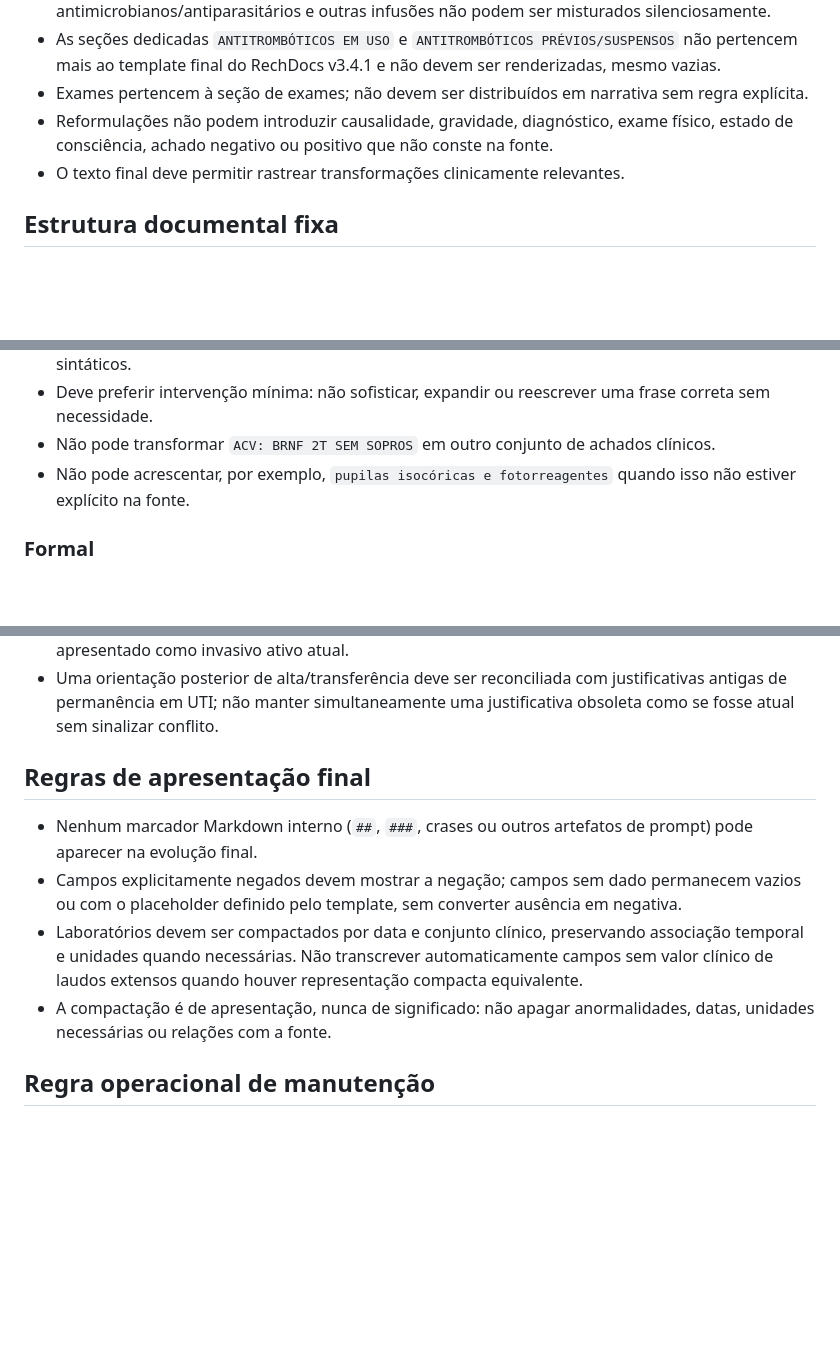
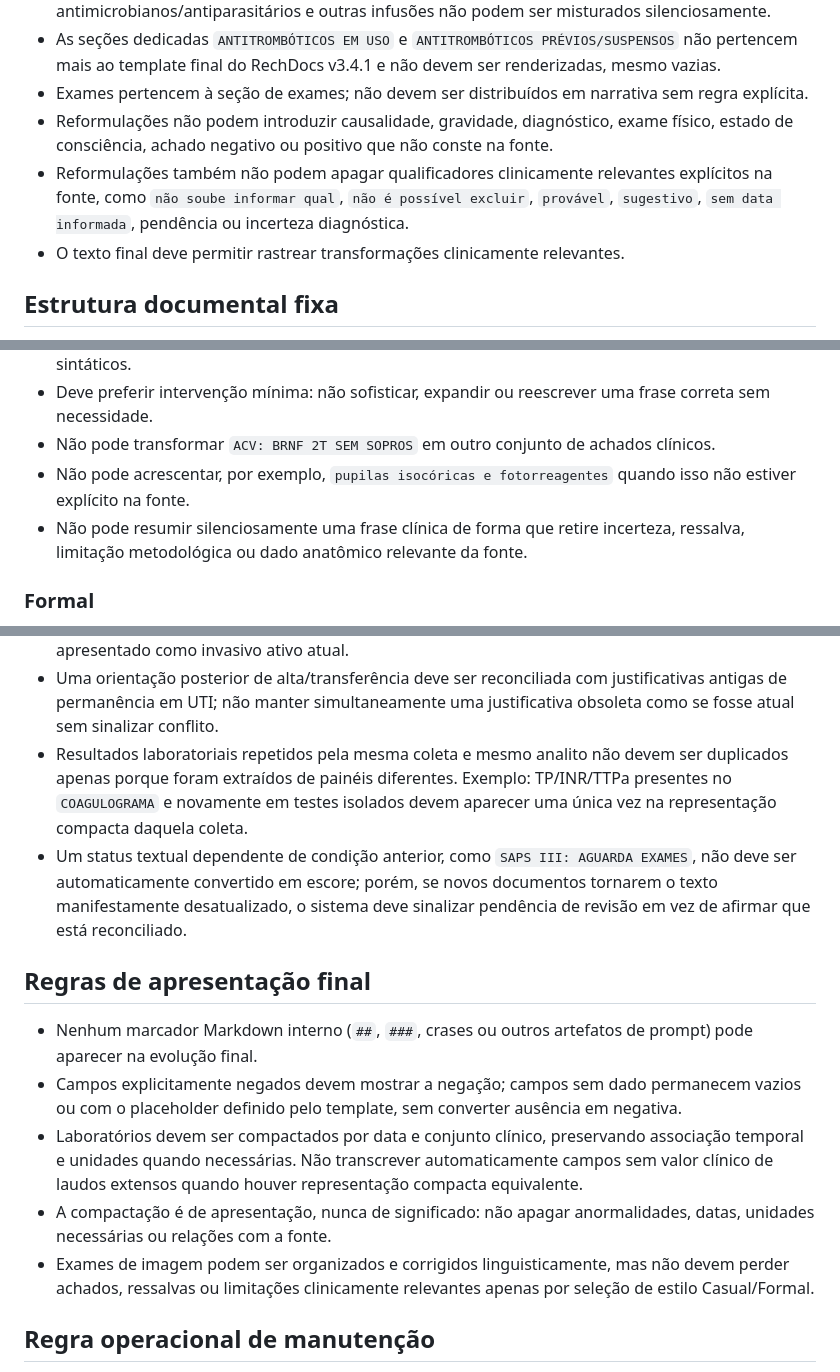
Before and after one commit to leandrorech/RechDocs, a Markdown page: docs/REGRAS_CLINICAS.md, 3 parts joined by grey strips. Rendered like a GitHub page; blank space fills up the shorter version.

Commit message:
docs: tighten source preservation and exam deduplication

```diff
--- a/docs/REGRAS_CLINICAS.md
+++ b/docs/REGRAS_CLINICAS.md
@@ -17,6 +17,7 @@ O RechDocs organiza e transforma informações fornecidas. Ele não completa lac
 - As seções dedicadas `ANTITROMBÓTICOS EM USO` e `ANTITROMBÓTICOS PRÉVIOS/SUSPENSOS` não pertencem mais ao template final do RechDocs v3.4.1 e não devem ser renderizadas, mesmo vazias.
 - Exames pertencem à seção de exames; não devem ser distribuídos em narrativa sem regra explícita.
 - Reformulações não podem introduzir causalidade, gravidade, diagnóstico, exame físico, estado de consciência, achado negativo ou positivo que não conste na fonte.
+- Reformulações também não podem apagar qualificadores clinicamente relevantes explícitos na fonte, como `não soube informar qual`, `não é possível excluir`, `provável`, `sugestivo`, `sem data informada`, pendência ou incerteza diagnóstica.
 - O texto final deve permitir rastrear transformações clinicamente relevantes.
 
 ## Estrutura documental fixa
@@ -38,6 +39,7 @@ O RechDocs organiza e transforma informações fornecidas. Ele não completa lac
 - Deve preferir intervenção mínima: não sofisticar, expandir ou reescrever uma frase correta sem necessidade.
 - Não pode transformar `ACV: BRNF 2T SEM SOPROS` em outro conjunto de achados clínicos.
 - Não pode acrescentar, por exemplo, `pupilas isocóricas e fotorreagentes` quando isso não estiver explícito na fonte.
+- Não pode resumir silenciosamente uma frase clínica de forma que retire incerteza, ressalva, limitação metodológica ou dado anatômico relevante da fonte.
 
 ### Formal
 
@@ -59,6 +61,8 @@ O RechDocs organiza e transforma informações fornecidas. Ele não completa lac
 - Nomes de medicamentos não devem ser duplicados na renderização. Exemplo inválido: `ARTEMETER + LUMEFANTRINA ARTEMETER 20 MG + LUMEFANTRINA 120 MG`.
 - Dispositivo explicitamente retirado deve permanecer no histórico de dispositivo, mas não pode ser apresentado como invasivo ativo atual.
 - Uma orientação posterior de alta/transferência deve ser reconciliada com justificativas antigas de permanência em UTI; não manter simultaneamente uma justificativa obsoleta como se fosse atual sem sinalizar conflito.
+- Resultados laboratoriais repetidos pela mesma coleta e mesmo analito não devem ser duplicados apenas porque foram extraídos de painéis diferentes. Exemplo: TP/INR/TTPa presentes no `COAGULOGRAMA` e novamente em testes isolados devem aparecer uma única vez na representação compacta daquela coleta.
+- Um status textual dependente de condição anterior, como `SAPS III: AGUARDA EXAMES`, não deve ser automaticamente convertido em escore; porém, se novos documentos tornarem o texto manifestamente desatualizado, o sistema deve sinalizar pendência de revisão em vez de afirmar que está reconciliado.
 
 ## Regras de apresentação final
 
@@ -66,6 +70,7 @@ O RechDocs organiza e transforma informações fornecidas. Ele não completa lac
 - Campos explicitamente negados devem mostrar a negação; campos sem dado permanecem vazios ou com o placeholder definido pelo template, sem converter ausência em negativa.
 - Laboratórios devem ser compactados por data e conjunto clínico, preservando associação temporal e unidades quando necessárias. Não transcrever automaticamente campos sem valor clínico de laudos extensos quando houver representação compacta equivalente.
 - A compactação é de apresentação, nunca de significado: não apagar anormalidades, datas, unidades necessárias ou relações com a fonte.
+- Exames de imagem podem ser organizados e corrigidos linguisticamente, mas não devem perder achados, ressalvas ou limitações clinicamente relevantes apenas por seleção de estilo Casual/Formal.
 
 ## Regra operacional de manutenção
 
```
